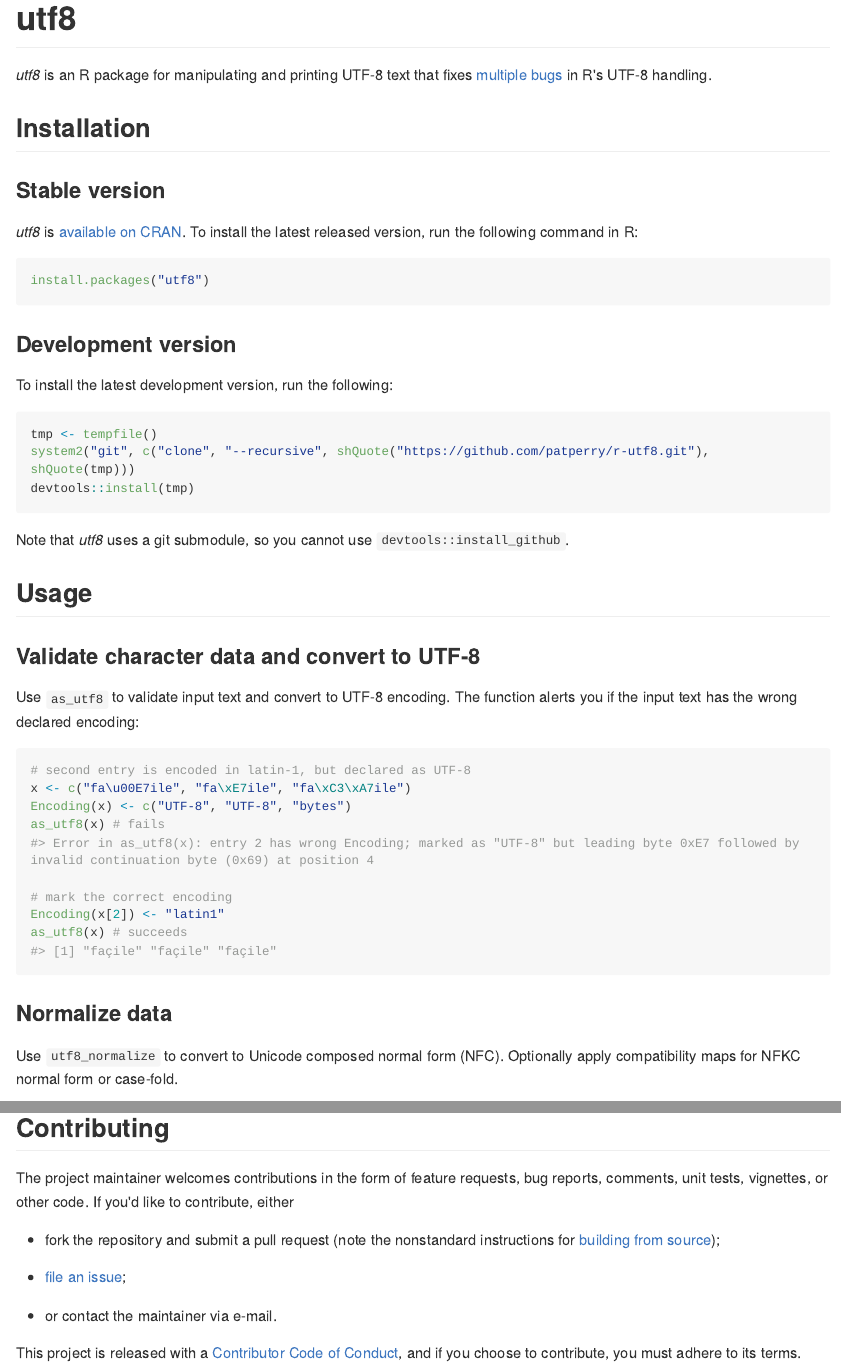
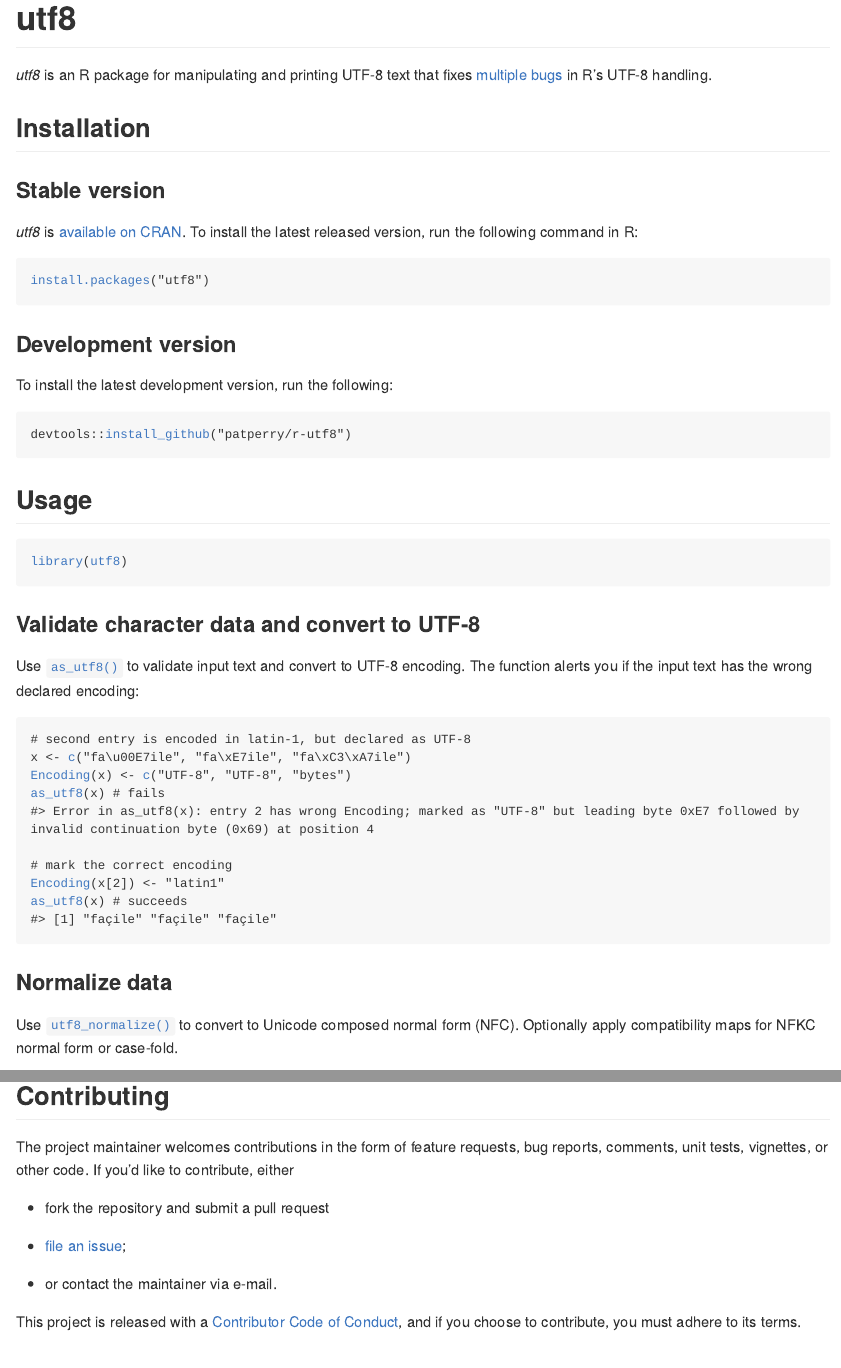
Before and after one commit to patperry/r-utf8, an R Markdown document (README.Rmd): the page in a window 1100 px wide, from its top, and a second part further down, joined at a grey line. The pictures show the output file README.md that the author committed with the source, drawn offline in the style of GitHub; long lines of code are wrapped; badge pictures from the web are left out.

Commit message:
Tweak README

````diff
--- a/README.Rmd
+++ b/README.Rmd
@@ -1,3 +1,6 @@
+---
+output: downlit::readme_document
+---
 <!-- README.md is generated from README.Rmd. Please edit that file -->
 
 ```{r, echo = FALSE}
@@ -7,7 +10,6 @@
     fig.path = "README-"
 )
 options(width = 95)
-library(utf8)
 ```
 
 utf8
@@ -42,21 +45,20 @@
 To install the latest development version, run the following:
 
 ```r
-tmp <- tempfile()
-system2("git", c("clone", "--recursive", shQuote("https://github.com/patperry/r-utf8.git"), shQuote(tmp)))
-devtools::install(tmp)
+devtools::install_github("patperry/r-utf8")
 ```
-
-Note that *utf8* uses a git submodule, so you cannot use
-`devtools::install_github`.
 
 
 Usage
 -----
 
+```{r}
+library(utf8)
+```
+
 ### Validate character data and convert to UTF-8
 
-Use `as_utf8` to validate input text and convert to UTF-8 encoding. The
+Use `as_utf8()` to validate input text and convert to UTF-8 encoding. The
 function alerts you if the input text has the wrong declared encoding:
 
 ```{r, error = TRUE}
@@ -121,12 +123,11 @@
 bug reports, comments, unit tests, vignettes, or other code.  If you'd like to
 contribute, either
 
- + fork the repository and submit a pull request (note the nonstandard
-   instructions for [building from source][building]);
+- fork the repository and submit a pull request
 
- + [file an issue][issues];
+- [file an issue][issues];
 
- + or contact the maintainer via e-mail.
+- or contact the maintainer via e-mail.
 
 This project is released with a [Contributor Code of Conduct][conduct],
 and if you choose to contribute, you must adhere to its terms.
````
Also changed, not shown: README.md, README.Rmd (15 more changed lines), 2 other files.
